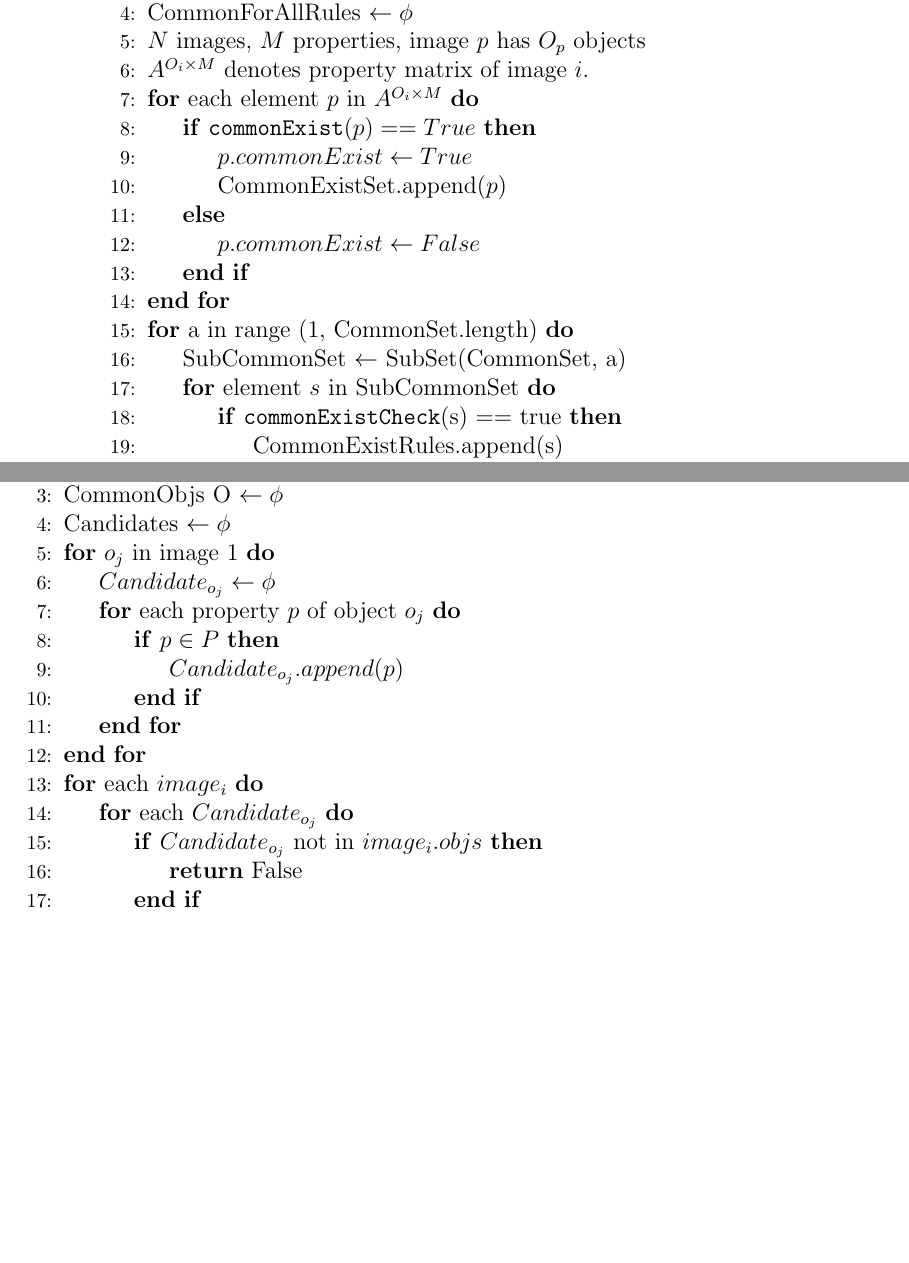
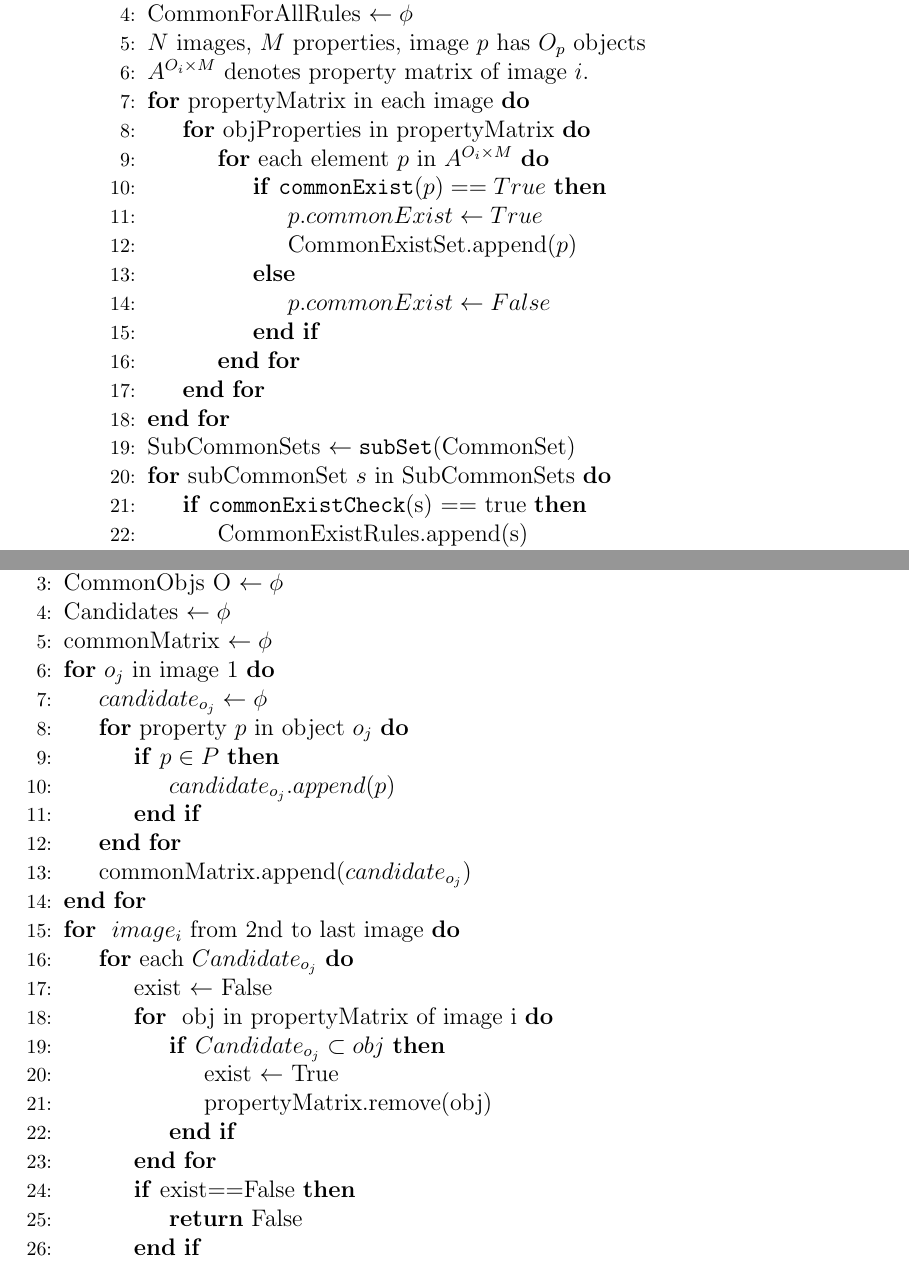
Before and after one commit to akweury/nsai_note, a LaTeX book (tex/main.tex, which reads tex/TeX_files/chapter05.tex): two parts of pages 22 and 23 of 26, joined at a grey line, cut so that both start at the same text, the shorter picture padded with empty space. Compiled offline with pdfLaTeX.

Commit message:
add rule algorithms

```diff
--- a/tex/TeX_files/chapter05.tex
+++ b/tex/TeX_files/chapter05.tex
@@ -67,6 +67,8 @@ Then we use the derivative of $ i(x) $ as a substitution of the derivative of $
 		\State CommonForAllRules $ \leftarrow \phi $
 		\State $ N $ images, $ M $ properties, image $ p $ has $ O_p $ objects
 		\State $ A^{O_i \times M} $ denotes property matrix of image $ i $.
+		\For {propertyMatrix in each image}
+			\For {objProperties in propertyMatrix}
 				\For {each element $ p $ in $ A^{O_i \times M} $}
 					\If {$ \texttt{commonExist}(p) == True$}
 						\State $ p.commonExist \leftarrow True $
@@ -75,9 +77,10 @@ Then we use the derivative of $ i(x) $ as a substitution of the derivative of $
 						\State $ p.commonExist\leftarrow False $
 					\EndIf
 				\EndFor
-		\For{a in range (1, CommonSet.length)}
-			\State SubCommonSet $ \leftarrow $ SubSet(CommonSet, a)
-			\For{element $ s $ in SubCommonSet}
+			\EndFor
+		\EndFor
+		\State SubCommonSets $ \leftarrow \texttt{subSet}$(CommonSet)
+		\For{subCommonSet $ s $ in SubCommonSets}
 			\If{$\texttt{commonExistCheck}$(s) == true}
 				\State CommonExistRules.append(s)
 			\EndIf
@@ -109,18 +112,27 @@ Then we use the derivative of $ i(x) $ as a substitution of the derivative of $
 		\State Input: property set P :=  \{$ p_1, p_2,..., p_k $\}
 		\State CommonObjs O $ \leftarrow \phi $
 		\State Candidates $ \leftarrow \phi $
+		\State commonMatrix $ \leftarrow \phi $
 		\For {$ o_j $ in image 1}
-			\State $ Candidate_{o_j} \leftarrow \phi $
-			\For {each property $ p $  of object $ o_j $}
+			\State $ candidate_{o_j} \leftarrow \phi $
+			\For {property $ p $  in object $ o_j $}
 				\If {$ p \in P $}
 					% \State type = $ p_i.type $
-					\State $ Candidate_{o_j}.append(p) $
+					\State $ candidate_{o_j}.append(p) $
 				\EndIf
 			\EndFor
+			\State commonMatrix.append($ candidate_{o_j}$)
 		\EndFor
-		\For {each $ image_i $}
+		\For { $ image_i $ from 2nd to last image}
 			\For {each $ Candidate_{o_j} $}
-				\If {$ Candidate_{o_j} $ not in $ image_i.objs $}
+				\State exist $ \leftarrow $ False
+				\For{ obj in propertyMatrix of image i}
+					\If {$ Candidate_{o_j} \subset obj $}
+						\State exist $ \leftarrow $ True
+						\State propertyMatrix.remove(obj)
+					\EndIf
+				\EndFor
+				\If{exist==False}
 					\State \Return False
 				\EndIf
 			\EndFor
```
Also changed, not shown: tex/main.pdf, tex/TeX_files/chapter05.tex (2 more changed lines), 2 other files. Lines whose indentation alone changed are shown as unchanged.
